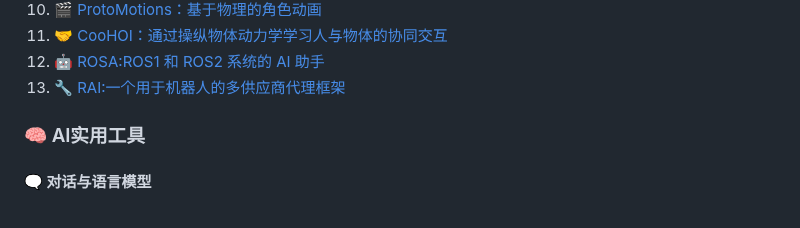
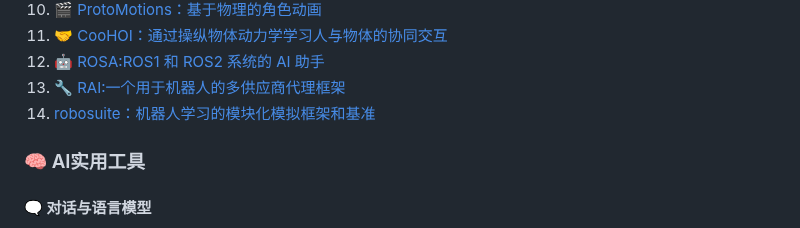
Before and after one commit to xiongy24/xiongy24.github.io, a Markdown page: README.md, the part around the change. GitHub-like rendering.

```diff
--- a/README.md
+++ b/README.md
@@ -115,6 +115,7 @@
 11. 🤝 [CooHOI：通过操纵物体动力学学习人与物体的协同交互](https://github.com/Winston-Gu/CooHOI)
 12. 🤖 [ROSA:ROS1 和 ROS2 系统的 AI 助手](https://github.com/nasa-jpl/rosa)
 13. 🔧 [RAI:一个用于机器人的多供应商代理框架](https://github.com/RobotecAI/rai?tab=readme-ov-file#simulation-demos)
+14. [robosuite：机器人学习的模块化模拟框架和基准](https://github.com/ARISE-Initiative/robosuite)
 
 
 ### 🧠 AI实用工具
```
